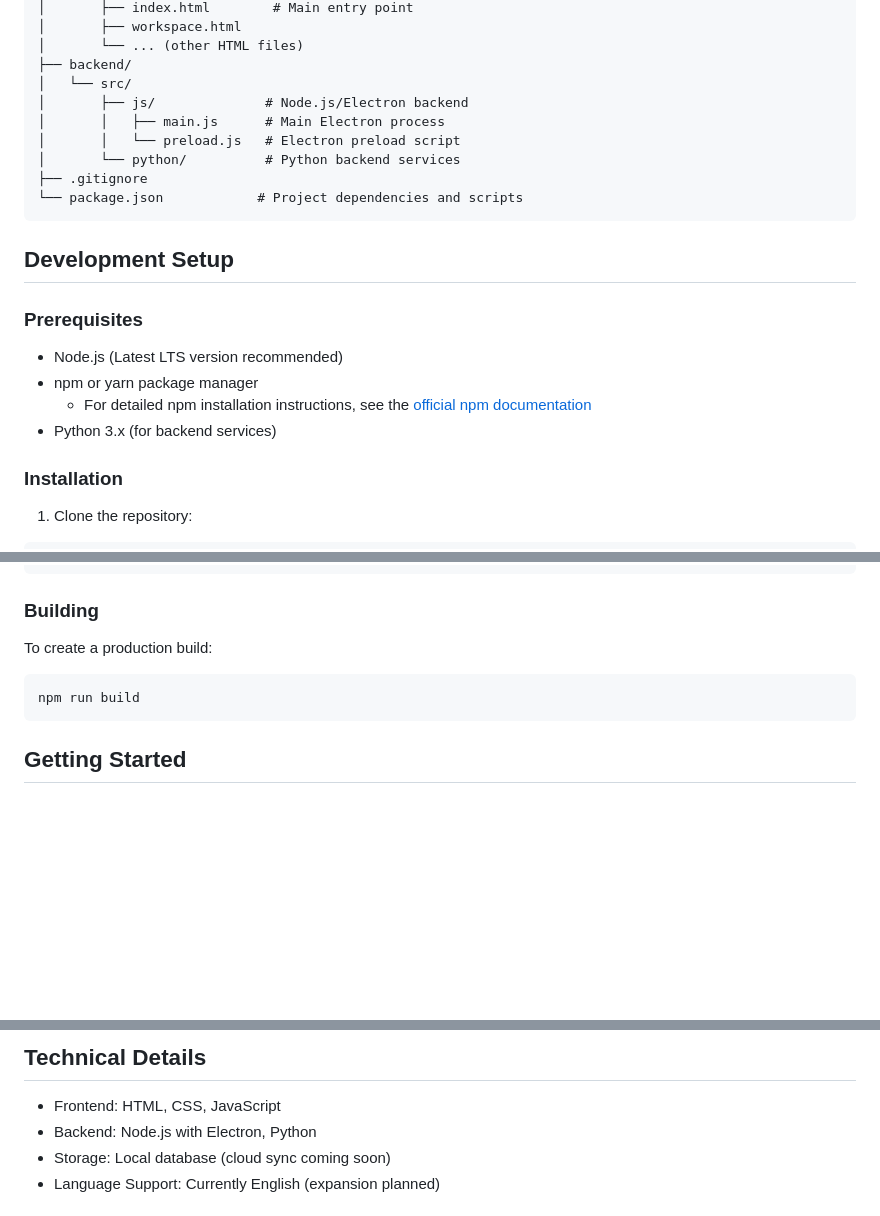
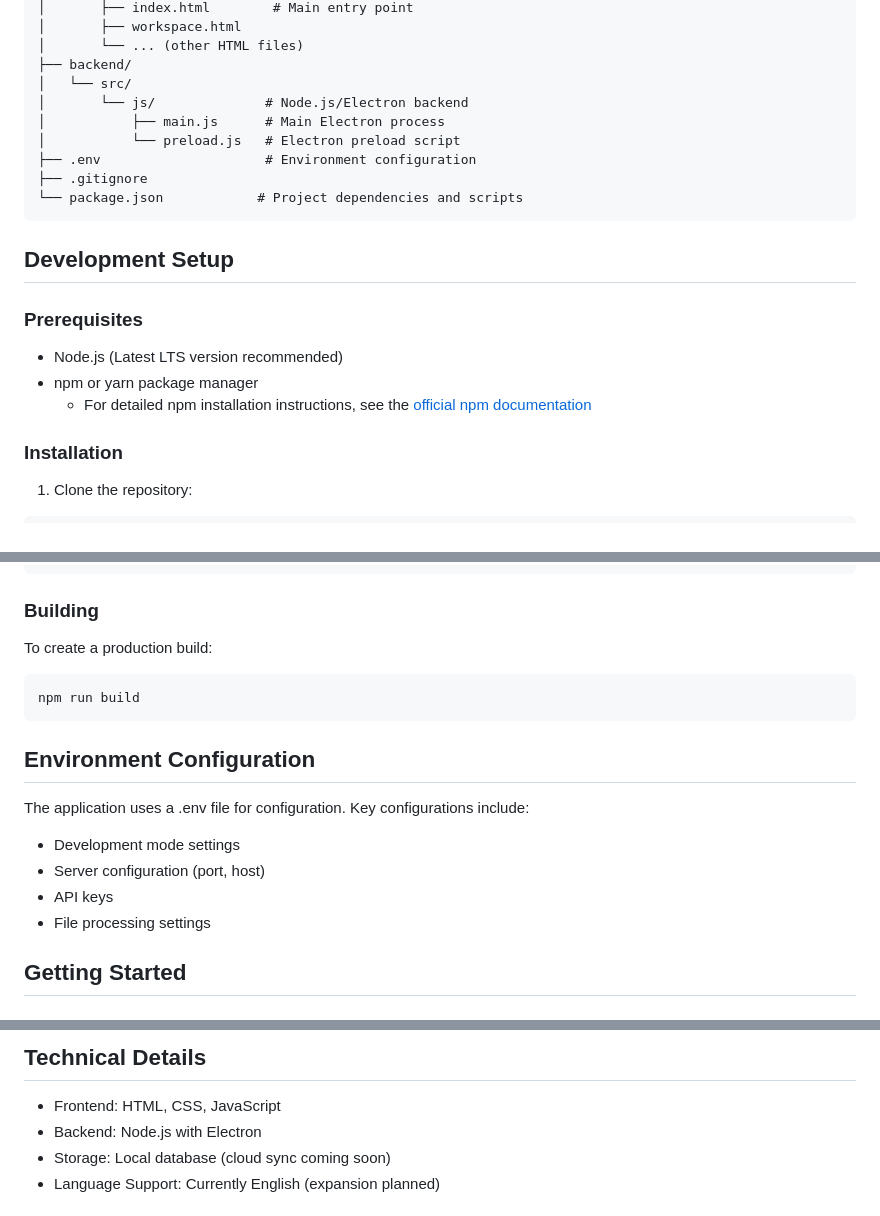
Before and after one commit to Colby-Frison/SmartWrite, a Markdown page: README.md, 3 parts joined by grey strips. GitHub-like rendering; blank space fills up the shorter version.

Commit message:
Removed python form backend and updated readme

````diff
--- a/README.md
+++ b/README.md
@@ -27,10 +27,10 @@ SmartWrite/
 │       └── ... (other HTML files)
 ├── backend/
 │   └── src/
-│       ├── js/              # Node.js/Electron backend
-│       │   ├── main.js      # Main Electron process
-│       │   └── preload.js   # Electron preload script
-│       └── python/          # Python backend services
+│       └── js/              # Node.js/Electron backend
+│           ├── main.js      # Main Electron process
+│           └── preload.js   # Electron preload script
+├── .env                     # Environment configuration
 ├── .gitignore
 └── package.json            # Project dependencies and scripts
 ```
@@ -41,7 +41,6 @@ SmartWrite/
 - Node.js (Latest LTS version recommended)
 - npm or yarn package manager
   - For detailed npm installation instructions, see the [official npm documentation](https://docs.npmjs.com/downloading-and-installing-node-js-and-npm)
-- Python 3.x (for backend services)
 
 ### Installation
 1. Clone the repository:
@@ -81,6 +80,13 @@ To create a production build:
 npm run build
 ```
 
+## Environment Configuration
+The application uses a .env file for configuration. Key configurations include:
+- Development mode settings
+- Server configuration (port, host)
+- API keys
+- File processing settings
+
 ## Getting Started
 
 ### Using the Web Interface
@@ -103,7 +109,7 @@ We are actively working on several exciting features:
 
 ## Technical Details
 - Frontend: HTML, CSS, JavaScript
-- Backend: Node.js with Electron, Python
+- Backend: Node.js with Electron
 - Storage: Local database (cloud sync coming soon)
 - Language Support: Currently English (expansion planned)
 
````
